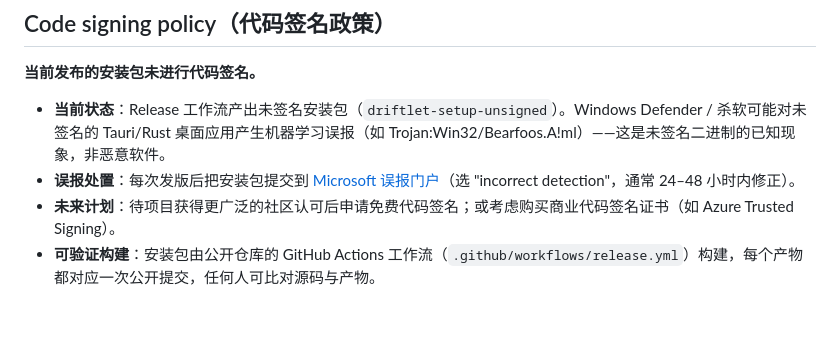
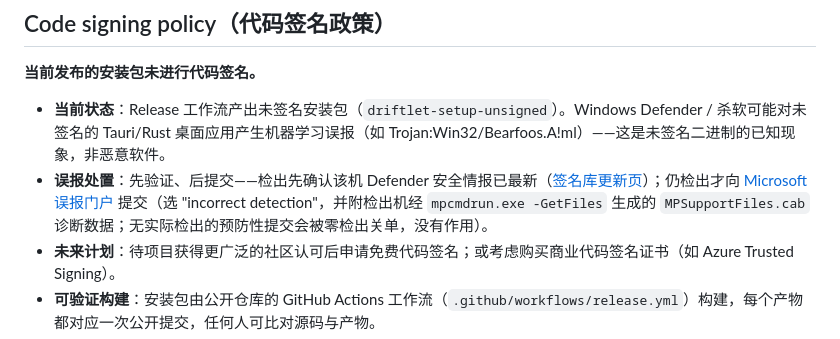
Before and after one commit to xiaochengzina/Driftlet, a Markdown page: README.md, the part around the change. Rendered like a GitHub page; blank space fills up the shorter version.

```diff
--- a/README.md
+++ b/README.md
@@ -318,7 +318,7 @@ tools\pack-skin.exe <皮肤文件夹> [输出目录]
 **当前发布的安装包未进行代码签名。**
 
 - **当前状态**：Release 工作流产出未签名安装包（`driftlet-setup-unsigned`）。Windows Defender / 杀软可能对未签名的 Tauri/Rust 桌面应用产生机器学习误报（如 Trojan:Win32/Bearfoos.A!ml）——这是未签名二进制的已知现象，非恶意软件。
-- **误报处置**：每次发版后把安装包提交到 [Microsoft 误报门户](https://www.microsoft.com/en-us/wdsi/filesubmission)（选 "incorrect detection"，通常 24–48 小时内修正）。
+- **误报处置**：先验证、后提交——检出先确认该机 Defender 安全情报已最新（[签名库更新页](https://www.microsoft.com/en-us/wdsi/defenderupdates)）；仍检出才向 [Microsoft 误报门户](https://www.microsoft.com/en-us/wdsi/filesubmission) 提交（选 "incorrect detection"，并附检出机经 `mpcmdrun.exe -GetFiles` 生成的 `MPSupportFiles.cab` 诊断数据；无实际检出的预防性提交会被零检出关单，没有作用）。
 - **未来计划**：待项目获得更广泛的社区认可后申请免费代码签名；或考虑购买商业代码签名证书（如 Azure Trusted Signing）。
 - **可验证构建**：安装包由公开仓库的 GitHub Actions 工作流（`.github/workflows/release.yml`）构建，每个产物都对应一次公开提交，任何人可比对源码与产物。
 - 隐私政策：见 [PRIVACY.md](PRIVACY.md)。
```
Also changed, not shown: README_EN.md (+5 -4 lines).
